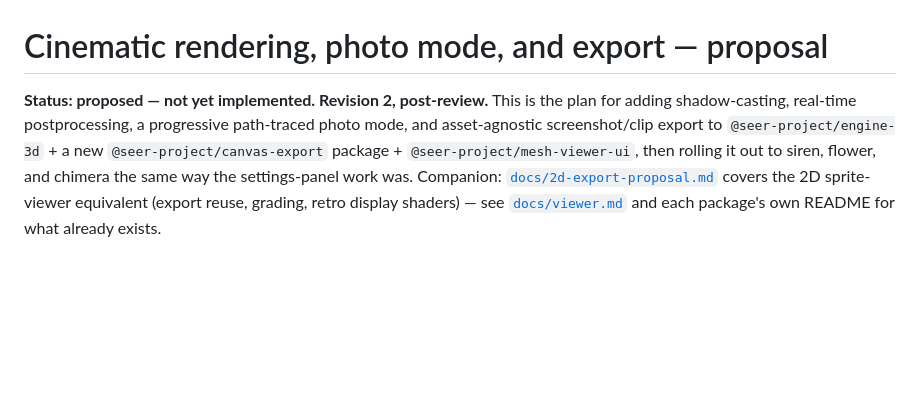
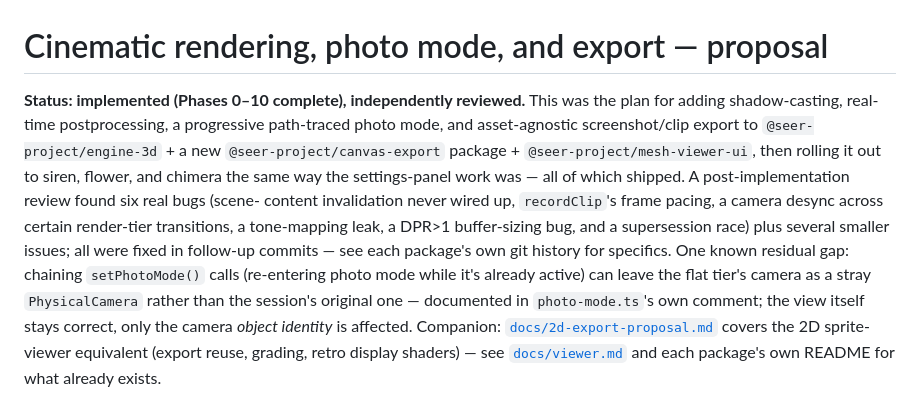
Before and after one commit to Shaid/seer, a Markdown page: docs/render-quality-proposal.md, the part around the change. Rendered like a GitHub page; blank space fills up the shorter version.

```diff
--- a/docs/render-quality-proposal.md
+++ b/docs/render-quality-proposal.md
@@ -1,11 +1,22 @@
 # Cinematic rendering, photo mode, and export — proposal
 
-**Status: proposed — not yet implemented. Revision 2, post-review.** This
-is the plan for adding shadow-casting, real-time postprocessing, a
+**Status: implemented (Phases 0–10 complete), independently reviewed.**
+This was the plan for adding shadow-casting, real-time postprocessing, a
 progressive path-traced photo mode, and asset-agnostic screenshot/clip
 export to `@seer-project/engine-3d` + a new `@seer-project/canvas-export`
 package + `@seer-project/mesh-viewer-ui`, then rolling it out to siren,
-flower, and chimera the same way the settings-panel work was. Companion:
+flower, and chimera the same way the settings-panel work was — all of
+which shipped. A post-implementation review found six real bugs (scene-
+content invalidation never wired up, `recordClip`'s frame pacing, a camera
+desync across certain render-tier transitions, a tone-mapping leak, a
+DPR>1 buffer-sizing bug, and a supersession race) plus several smaller
+issues; all were fixed in follow-up commits — see each package's own git
+history for specifics. One known residual gap: chaining `setPhotoMode()`
+calls (re-entering photo mode while it's already active) can leave the
+flat tier's camera as a stray `PhysicalCamera` rather than the session's
+original one — documented in `photo-mode.ts`'s own comment; the view
+itself stays correct, only the camera *object identity* is affected.
+Companion:
 [`docs/2d-export-proposal.md`](2d-export-proposal.md) covers the 2D
 sprite-viewer equivalent (export reuse, grading, retro display shaders) —
 see [`docs/viewer.md`](viewer.md) and each package's own README for what
```
Also changed, not shown: docs/viewer.md (+14 -0 lines).
